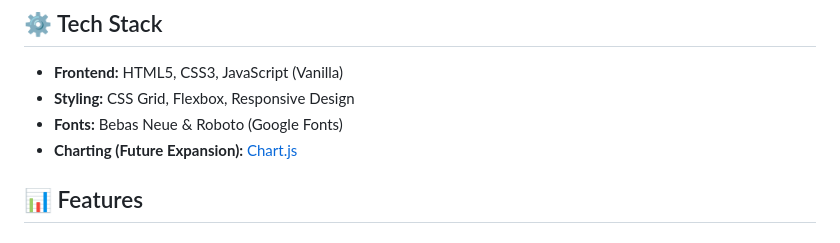
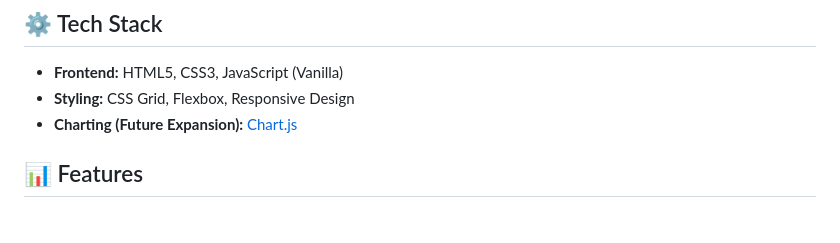
Before and after one commit to skylerfutrell/pervasion-gvic-2025, a Markdown page: README.md, the part around the change. GitHub-like rendering.

Commit message:
Update README.md
Updated tech stack

```diff
--- a/README.md
+++ b/README.md
@@ -14,7 +14,6 @@ This project offers a real-time simulation of gun-related incidents in the Unite
 
 - **Frontend:** HTML5, CSS3, JavaScript (Vanilla)
 - **Styling:** CSS Grid, Flexbox, Responsive Design
-- **Fonts:** Bebas Neue & Roboto (Google Fonts)
 - **Charting (Future Expansion):** [Chart.js](https://www.chartjs.org/)
 
 ## 📊 Features
```
